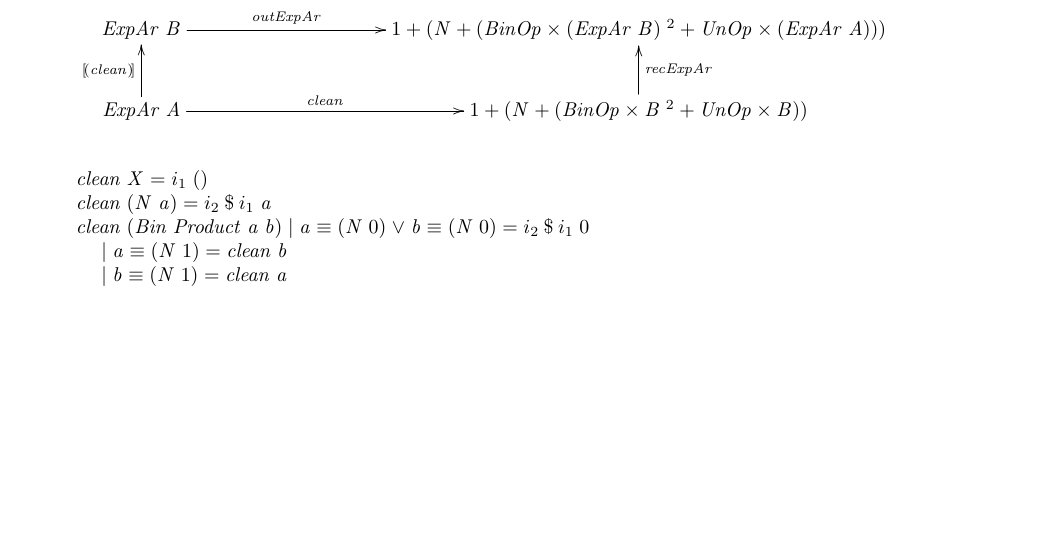
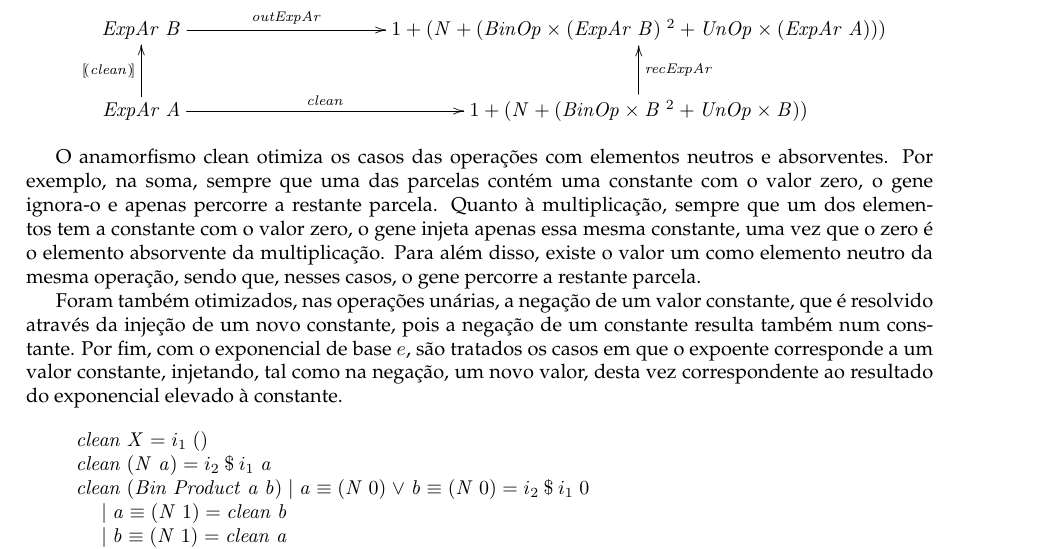
Before and after one commit to joseprm7/CP20-21, a LaTeX document (cp2021t.tex): part of page 14 of 19, cut so that both start at the same text, the shorter picture padded with empty space. Compiled offline with pdfLaTeX.

Commit message:
melhorias finais

```diff
--- a/cp2021t.tex
+++ b/cp2021t.tex
@@ -1664,6 +1664,20 @@ o catamorfismo corresponde ao g_eval_exp explicado anteriormente.
 }
 \end{eqnarray*}
 
+O anamorfismo clean otimiza os casos das operações com elementos neutros e absorventes.
+Por exemplo, na soma, sempre que uma das parcelas contém uma constante com o valor zero,
+o gene ignora-o e apenas percorre a restante parcela. Quanto à multiplicação, sempre que
+um dos elementos tem a constante com o valor zero, o gene injeta apenas essa mesma constante,
+uma vez que o zero é o elemento absorvente da multiplicação. Para além disso, existe o valor
+um como elemento neutro da mesma operação, sendo que, nesses casos, o gene percorre a restante
+parcela.
+
+Foram também otimizados, nas operações unárias, a negação de um valor constante, que é
+resolvido através da injeção de um novo constante, pois a negação de um constante resulta também
+num constante. Por fim, com o exponencial de base $e$, são tratados os casos em que o expoente
+corresponde a um valor constante, injetando, tal como na negação, um novo valor, desta vez
+correspondente ao resultado do exponencial elevado à constante.
+
 \begin{hscode}\SaveRestoreHook
 \column{B}{@{}>{\hspre}l<{\hspost}@{}}%
 \column{21}{@{}>{\hspre}l<{\hspost}@{}}%
```
Also changed, not shown: cp2021t.pdf, cp2021t.tex (4 more changed lines), 3 other files.
